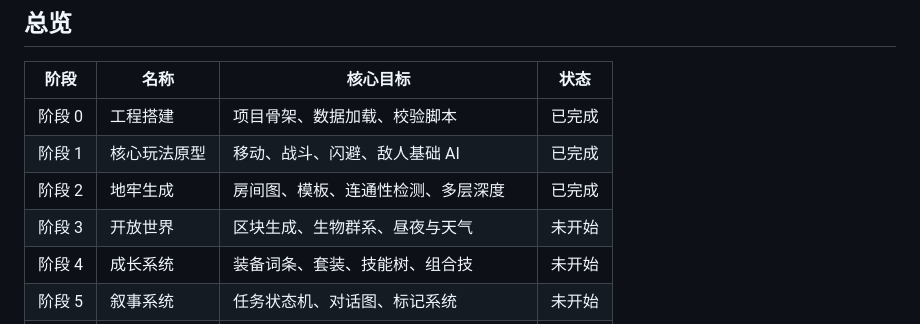
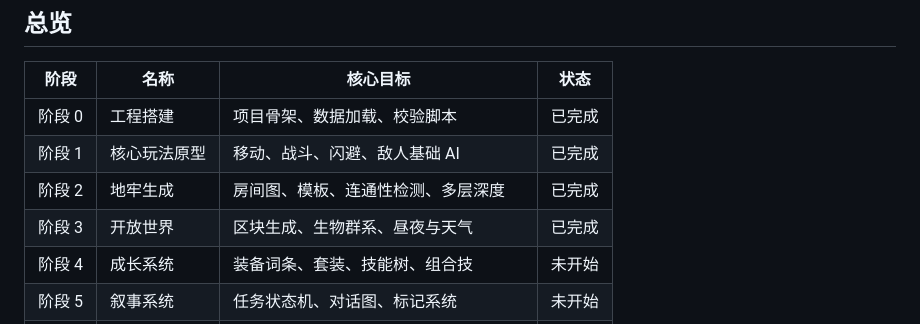
Before and after one commit to Anjichen584/claude-haiku-5.5, a Markdown page: docs/roadmap.md, the part around the change. Rendered like a GitHub page.

```diff
--- a/docs/roadmap.md
+++ b/docs/roadmap.md
@@ -14,7 +14,7 @@
 | 阶段 0 | 工程搭建 | 项目骨架、数据加载、校验脚本 | 已完成 |
 | 阶段 1 | 核心玩法原型 | 移动、战斗、闪避、敌人基础 AI | 已完成 |
 | 阶段 2 | 地牢生成 | 房间图、模板、连通性检测、多层深度 | 已完成 |
-| 阶段 3 | 开放世界 | 区块生成、生物群系、昼夜与天气 | 未开始 |
+| 阶段 3 | 开放世界 | 区块生成、生物群系、昼夜与天气 | 已完成 |
 | 阶段 4 | 成长系统 | 装备词条、套装、技能树、组合技 | 未开始 |
 | 阶段 5 | 叙事系统 | 任务状态机、对话图、标记系统 | 未开始 |
 | 阶段 6 | 阵营与结局 | 阵营声望、结局判定、关键抉择分布 | 未开始 |
```
Also changed, not shown: README.md (+2 -1 lines).
